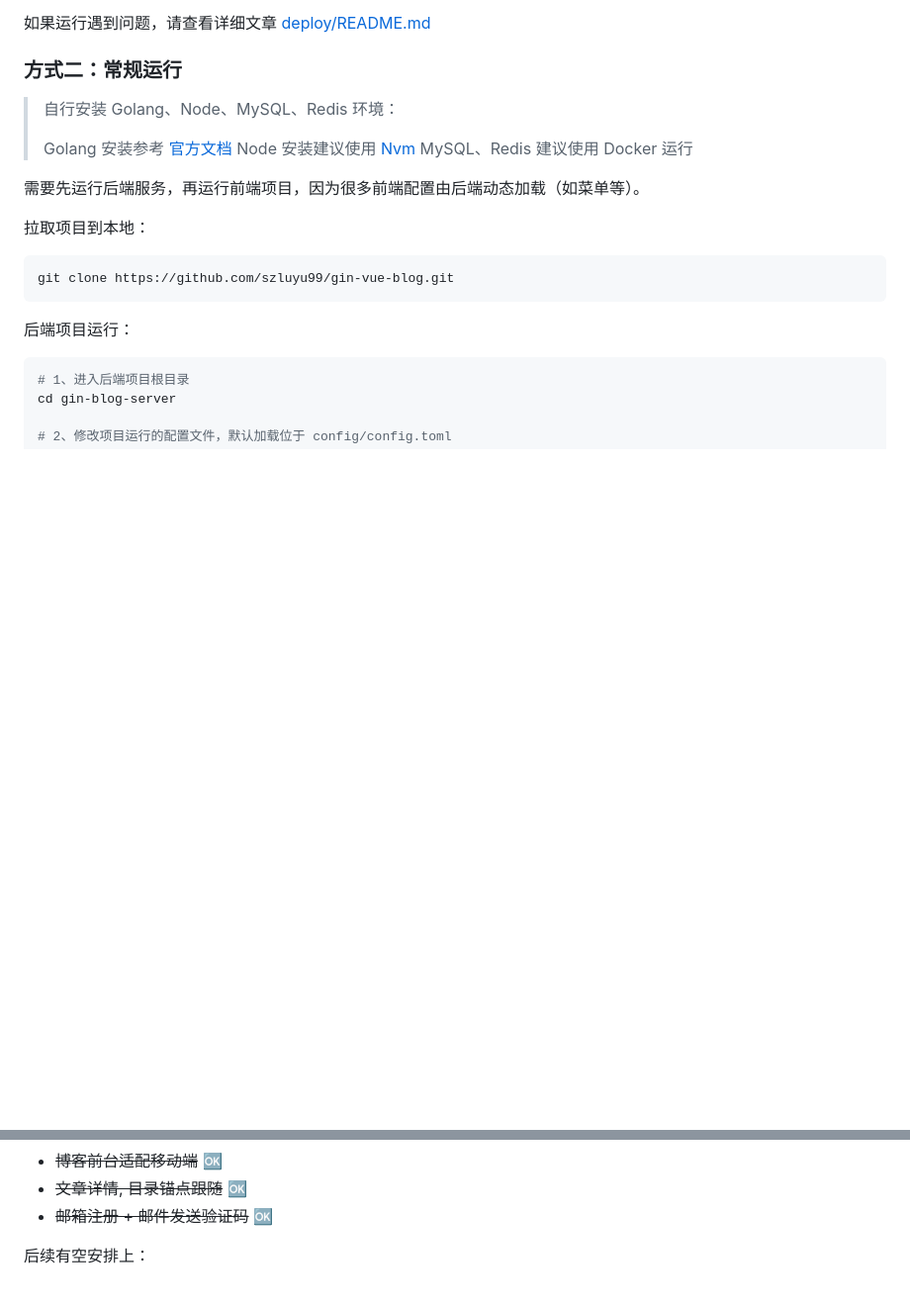
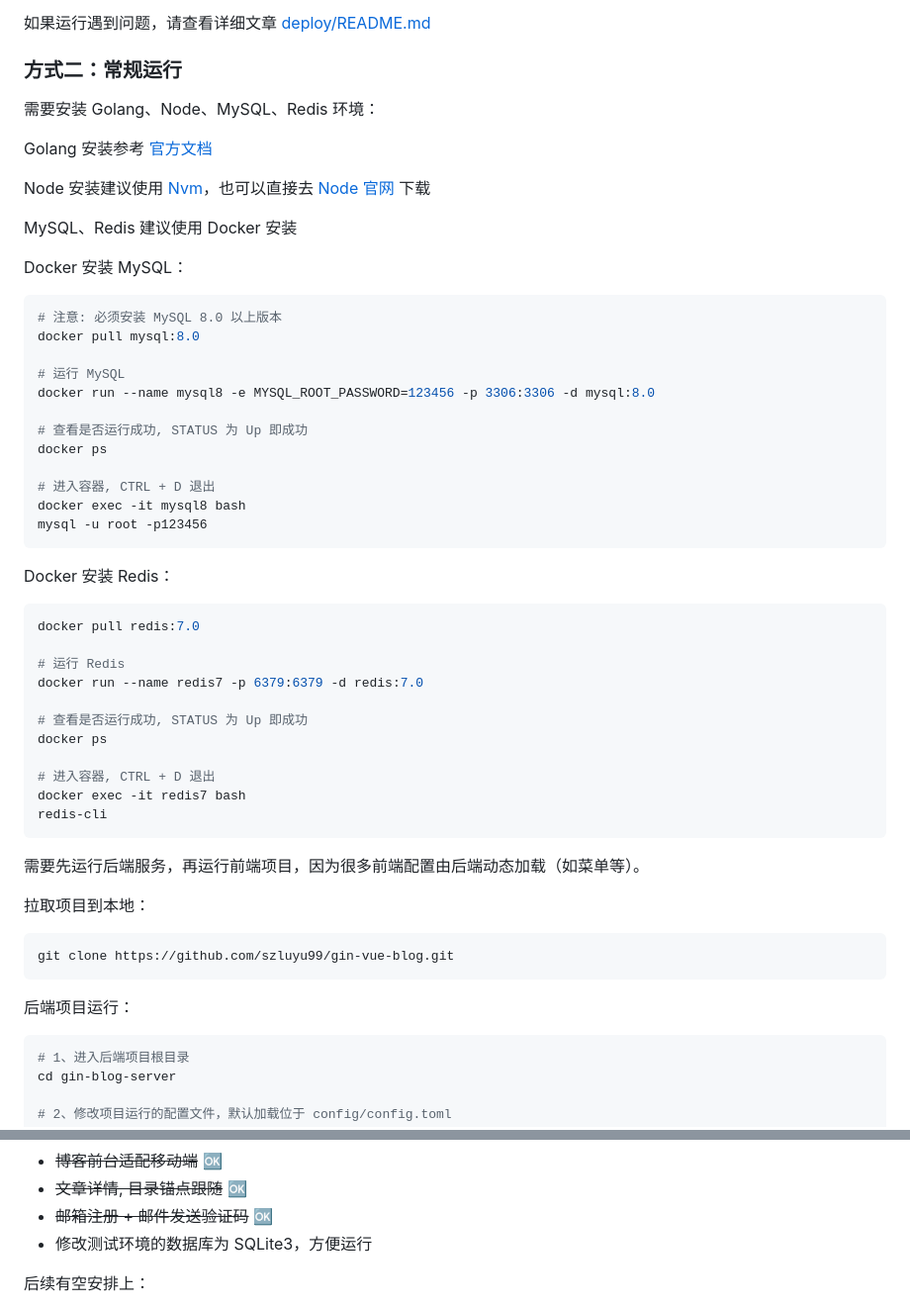
Before and after one commit to szluyu99/gin-vue-blog, a Markdown page: README.md, 2 parts joined by grey strips. Shown at 99% size. Rendered like a GitHub page; blank space fills up the shorter version.

````diff
--- a/README.md
+++ b/README.md
@@ -325,11 +299,46 @@ docker-compose up -d
 
 ### 方式二：常规运行
 
-> 自行安装 Golang、Node、MySQL、Redis 环境：
->
-> Golang 安装参考 [官方文档](https://go.dev/doc/install)
-> Node 安装建议使用 [Nvm](https://nvm.uihtm.com/)
-> MySQL、Redis 建议使用 Docker 运行
+需要安装 Golang、Node、MySQL、Redis 环境：
+
+Golang 安装参考 [官方文档](https://go.dev/doc/install)
+
+Node 安装建议使用 [Nvm](https://nvm.uihtm.com/)，也可以直接去 [Node 官网](https://nodejs.org/en) 下载
+
+MySQL、Redis 建议使用 Docker 安装
+
+Docker 安装 MySQL：
+
+```bash
+# 注意: 必须安装 MySQL 8.0 以上版本
+docker pull mysql:8.0
+
+# 运行 MySQL
+docker run --name mysql8 -e MYSQL_ROOT_PASSWORD=123456 -p 3306:3306 -d mysql:8.0
+
+# 查看是否运行成功, STATUS 为 Up 即成功
+docker ps
+
+# 进入容器, CTRL + D 退出
+docker exec -it mysql8 bash
+mysql -u root -p123456
+```
+
+Docker 安装 Redis：
+
+```bash
+docker pull redis:7.0
+
+# 运行 Redis
+docker run --name redis7 -p 6379:6379 -d redis:7.0
+
+# 查看是否运行成功, STATUS 为 Up 即成功
+docker ps
+
+# 进入容器, CTRL + D 退出
+docker exec -it redis7 bash
+redis-cli
+```
 
 需要先运行后端服务，再运行前端项目，因为很多前端配置由后端动态加载（如菜单等）。
 
@@ -431,6 +440,7 @@ pnpm dev
 - ~~博客前台适配移动端~~ 🆗
 - ~~文章详情, 目录锚点跟随~~ 🆗
 - ~~邮箱注册 + 邮件发送验证码~~ 🆗
+- 修改测试环境的数据库为 SQLite3，方便运行
 
 后续有空安排上：
 
````
Also changed, not shown: other parts of README.md (+8 -34 lines), images/前台首页.png (added), images/后台文章列表.png (added), images/头像.jpeg (added), 2 other files.
